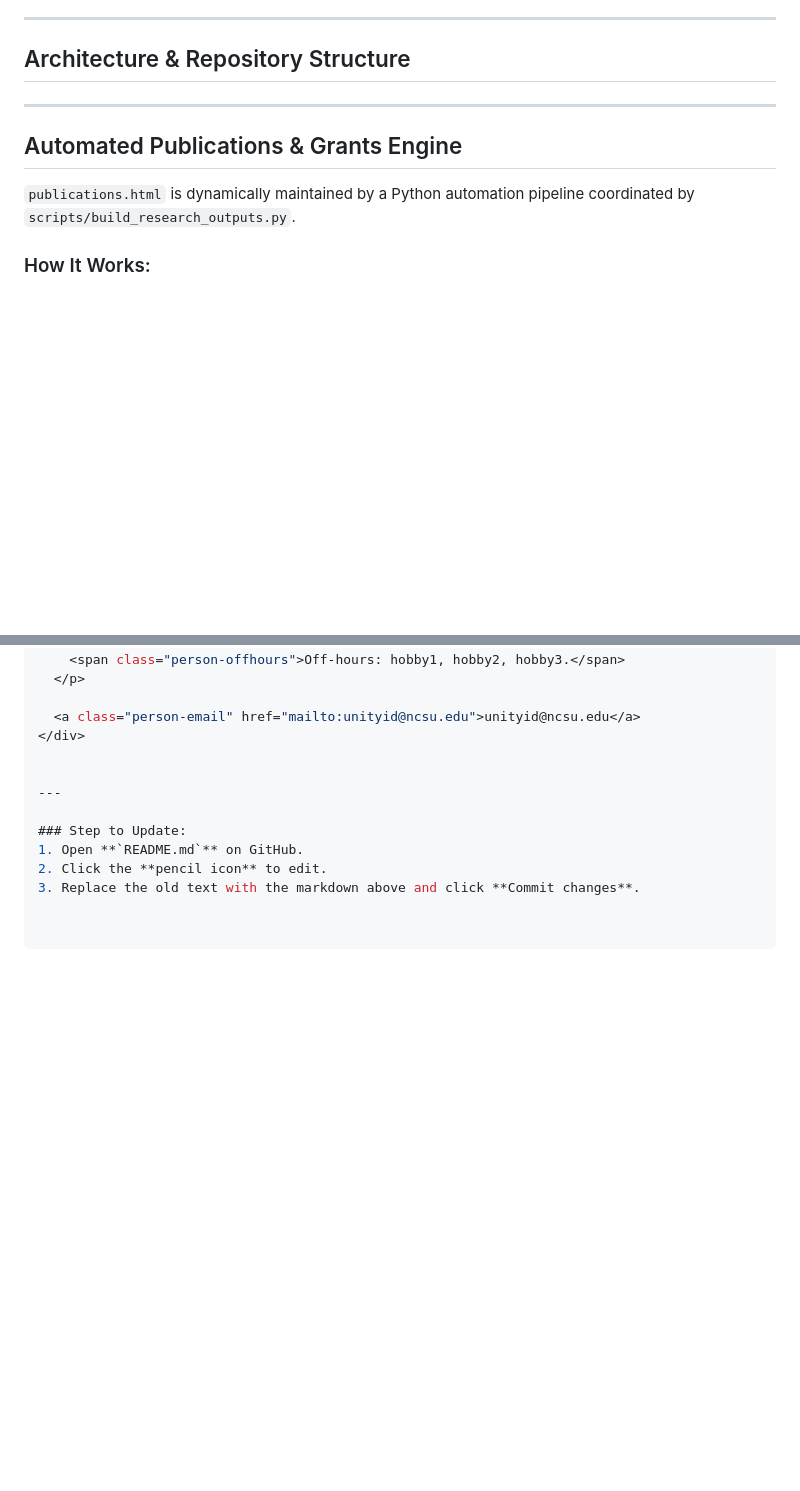
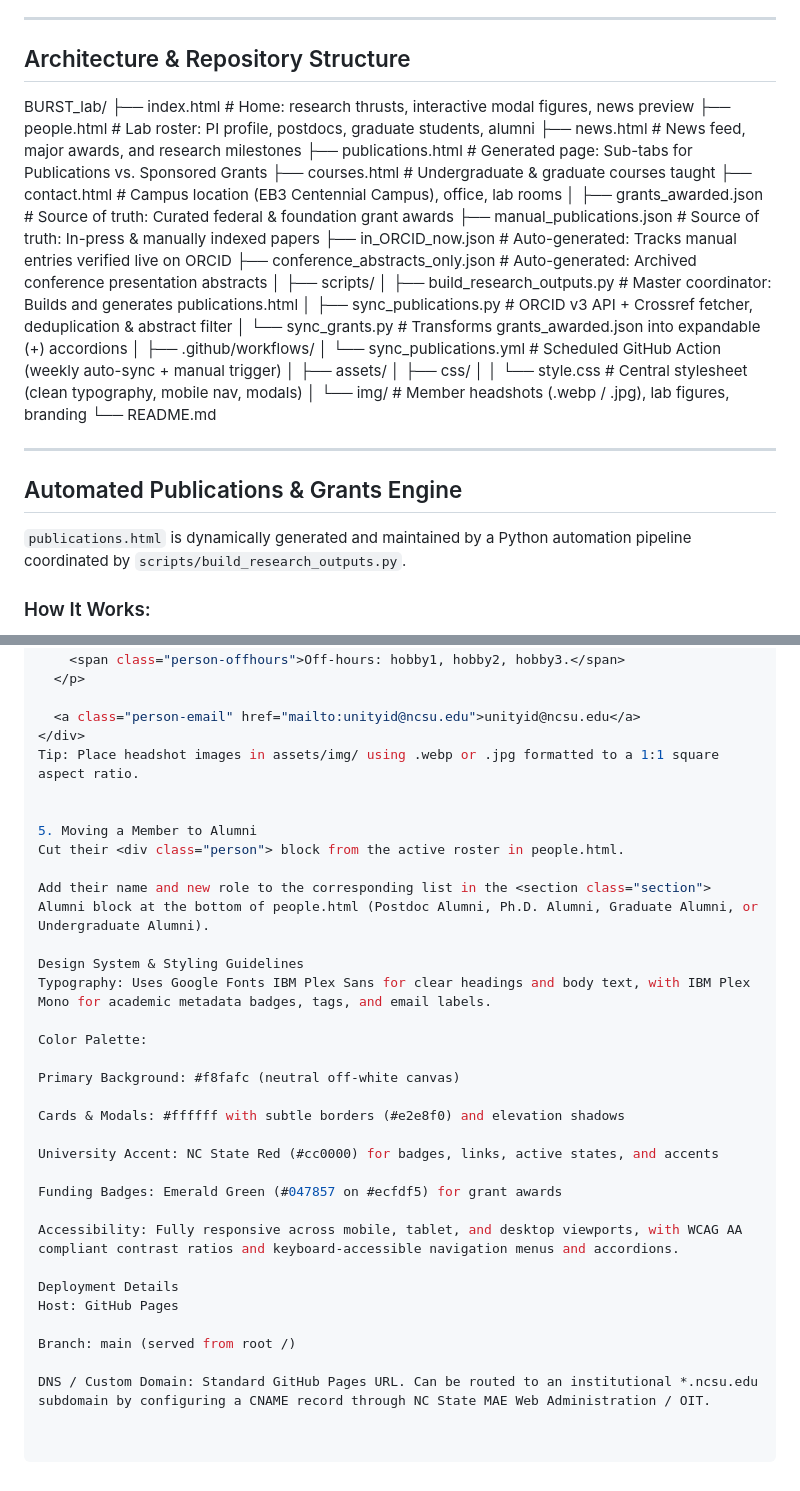
Before and after one commit to ncsu-muller-lab/BURST_lab, a Markdown page: README.md, 2 parts joined by grey strips. Drawn GitHub-style; blank space fills up the shorter version.

```diff
--- a/README.md
+++ b/README.md
@@ -8,12 +8,38 @@ Hosted on GitHub Pages at:
 ---
 
 ## Architecture & Repository Structure
+BURST_lab/
+├── index.html                      # Home: research thrusts, interactive modal figures, news preview
+├── people.html                     # Lab roster: PI profile, postdocs, graduate students, alumni
+├── news.html                       # News feed, major awards, and research milestones
+├── publications.html               # Generated page: Sub-tabs for Publications vs. Sponsored Grants
+├── courses.html                    # Undergraduate & graduate courses taught
+├── contact.html                    # Campus location (EB3 Centennial Campus), office, lab rooms
+│
+├── grants_awarded.json             # Source of truth: Curated federal & foundation grant awards
+├── manual_publications.json        # Source of truth: In-press & manually indexed papers
+├── in_ORCID_now.json               # Auto-generated: Tracks manual entries verified live on ORCID
+├── conference_abstracts_only.json  # Auto-generated: Archived conference presentation abstracts
+│
+├── scripts/
+│   ├── build_research_outputs.py   # Master coordinator: Builds and generates publications.html
+│   ├── sync_publications.py        # ORCID v3 API + Crossref fetcher, deduplication & abstract filter
+│   └── sync_grants.py              # Transforms grants_awarded.json into expandable (+) accordions
+│
+├── .github/workflows/
+│   └── sync_publications.yml       # Scheduled GitHub Action (weekly auto-sync + manual trigger)
+│
+├── assets/
+│   ├── css/
+│   │   └── style.css               # Central stylesheet (clean typography, mobile nav, modals)
+│   └── img/                        # Member headshots (.webp / .jpg), lab figures, branding
+└── README.md
 
 ---
 
 ## Automated Publications & Grants Engine
 
-`publications.html` is dynamically maintained by a Python automation pipeline coordinated by `scripts/build_research_outputs.py`.
+`publications.html` is dynamically generated and maintained by a Python automation pipeline coordinated by `scripts/build_research_outputs.py`.
 
 ### How It Works:
 1. **ORCID Live Sync:** Queries Dr. Marie Muller's public ORCID record (`0000-0002-5662-0650`) and queries the Crossref API to retrieve full author lists (eliminating generic summary text) and highlight **Marie Muller** in bold.
@@ -73,11 +110,32 @@ Open `manual_publications.json` and append the new paper to the JSON array:
 
   <a class="person-email" href="mailto:unityid@ncsu.edu">unityid@ncsu.edu</a>
 </div>
+Tip: Place headshot images in assets/img/ using .webp or .jpg formatted to a 1:1 square aspect ratio.
 
 
----
+5. Moving a Member to Alumni
+Cut their <div class="person"> block from the active roster in people.html.
 
-### Step to Update:
-1. Open **`README.md`** on GitHub.
-2. Click the **pencil icon** to edit.
-3. Replace the old text with the markdown above and click **Commit changes**.
+Add their name and new role to the corresponding list in the <section class="section"> Alumni block at the bottom of people.html (Postdoc Alumni, Ph.D. Alumni, Graduate Alumni, or Undergraduate Alumni).
+
+Design System & Styling Guidelines
+Typography: Uses Google Fonts IBM Plex Sans for clear headings and body text, with IBM Plex Mono for academic metadata badges, tags, and email labels.
+
+Color Palette:
+
+Primary Background: #f8fafc (neutral off-white canvas)
+
+Cards & Modals: #ffffff with subtle borders (#e2e8f0) and elevation shadows
+
+University Accent: NC State Red (#cc0000) for badges, links, active states, and accents
+
+Funding Badges: Emerald Green (#047857 on #ecfdf5) for grant awards
+
+Accessibility: Fully responsive across mobile, tablet, and desktop viewports, with WCAG AA compliant contrast ratios and keyboard-accessible navigation menus and accordions.
+
+Deployment Details
+Host: GitHub Pages
+
+Branch: main (served from root /)
+
+DNS / Custom Domain: Standard GitHub Pages URL. Can be routed to an institutional *.ncsu.edu subdomain by configuring a CNAME record through NC State MAE Web Administration / OIT.
```
Also changed, not shown: other parts of README.md (+11 -0 lines).
